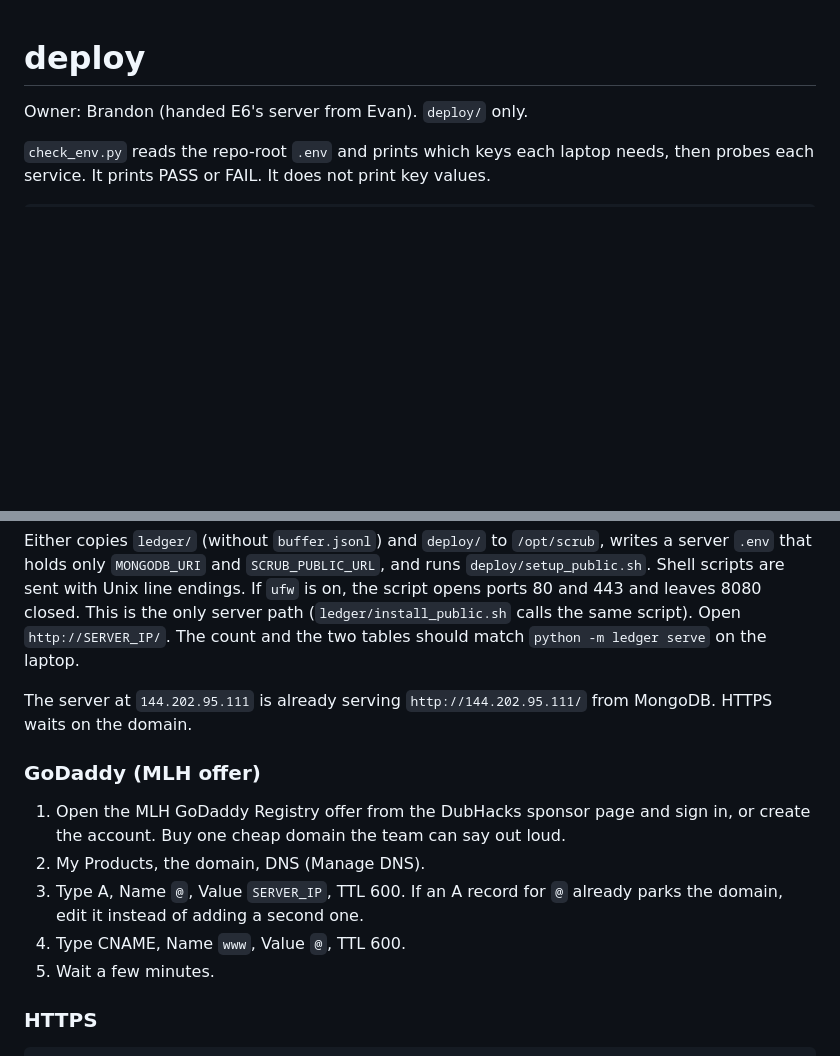
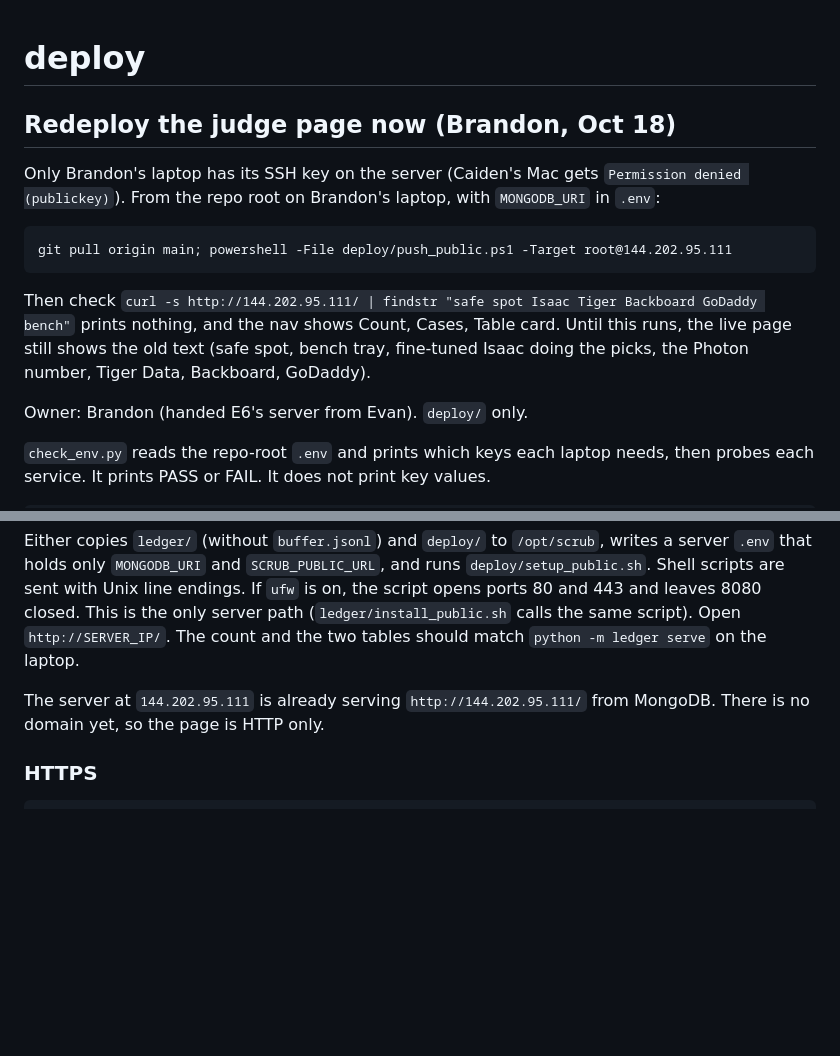
Before and after one commit to anish-agr/scrub, a Markdown page: deploy/README.md, 2 parts joined by grey strips. GitHub-like rendering; blank space fills up the shorter version.

Commit message:
deploy: Brandon's one-line redeploy at the top, drop GoDaddy
Co-Authored-By: Claude Opus 5.5 <noreply@anthropic.com>

````diff
--- a/deploy/README.md
+++ b/deploy/README.md
@@ -1,4 +1,14 @@
 # deploy
+
+## Redeploy the judge page now (Brandon, Oct 18)
+
+Only Brandon's laptop has its SSH key on the server (Caiden's Mac gets `Permission denied (publickey)`). From the repo root on Brandon's laptop, with `MONGODB_URI` in `.env`:
+
+```
+git pull origin main; powershell -File deploy/push_public.ps1 -Target root@144.202.95.111
+```
+
+Then check `curl -s http://144.202.95.111/ | findstr "safe spot Isaac Tiger Backboard GoDaddy bench"` prints nothing, and the nav shows Count, Cases, Table card. Until this runs, the live page still shows the old text (safe spot, bench tray, fine-tuned Isaac doing the picks, the Photon number, Tiger Data, Backboard, GoDaddy).
 
 Owner: Brandon (handed E6's server from Evan). `deploy/` only.
 
@@ -54,15 +64,7 @@ On Windows: `powershell -File deploy/push_public.ps1 -Target root@SERVER_IP`.
 
 Either copies `ledger/` (without `buffer.jsonl`) and `deploy/` to `/opt/scrub`, writes a server `.env` that holds only `MONGODB_URI` and `SCRUB_PUBLIC_URL`, and runs `deploy/setup_public.sh`. Shell scripts are sent with Unix line endings. If `ufw` is on, the script opens ports 80 and 443 and leaves 8080 closed. This is the only server path (`ledger/install_public.sh` calls the same script). Open `http://SERVER_IP/`. The count and the two tables should match `python -m ledger serve` on the laptop.
 
-The server at `144.202.95.111` is already serving `http://144.202.95.111/` from MongoDB. HTTPS waits on the domain.
-
-### GoDaddy (MLH offer)
-
-1. Open the MLH GoDaddy Registry offer from the DubHacks sponsor page and sign in, or create the account. Buy one cheap domain the team can say out loud.
-2. My Products, the domain, DNS (Manage DNS).
-3. Type A, Name `@`, Value `SERVER_IP`, TTL 600. If an A record for `@` already parks the domain, edit it instead of adding a second one.
-4. Type CNAME, Name `www`, Value `@`, TTL 600.
-5. Wait a few minutes.
+The server at `144.202.95.111` is already serving `http://144.202.95.111/` from MongoDB. There is no domain yet, so the page is HTTP only.
 
 ### HTTPS
 
````
